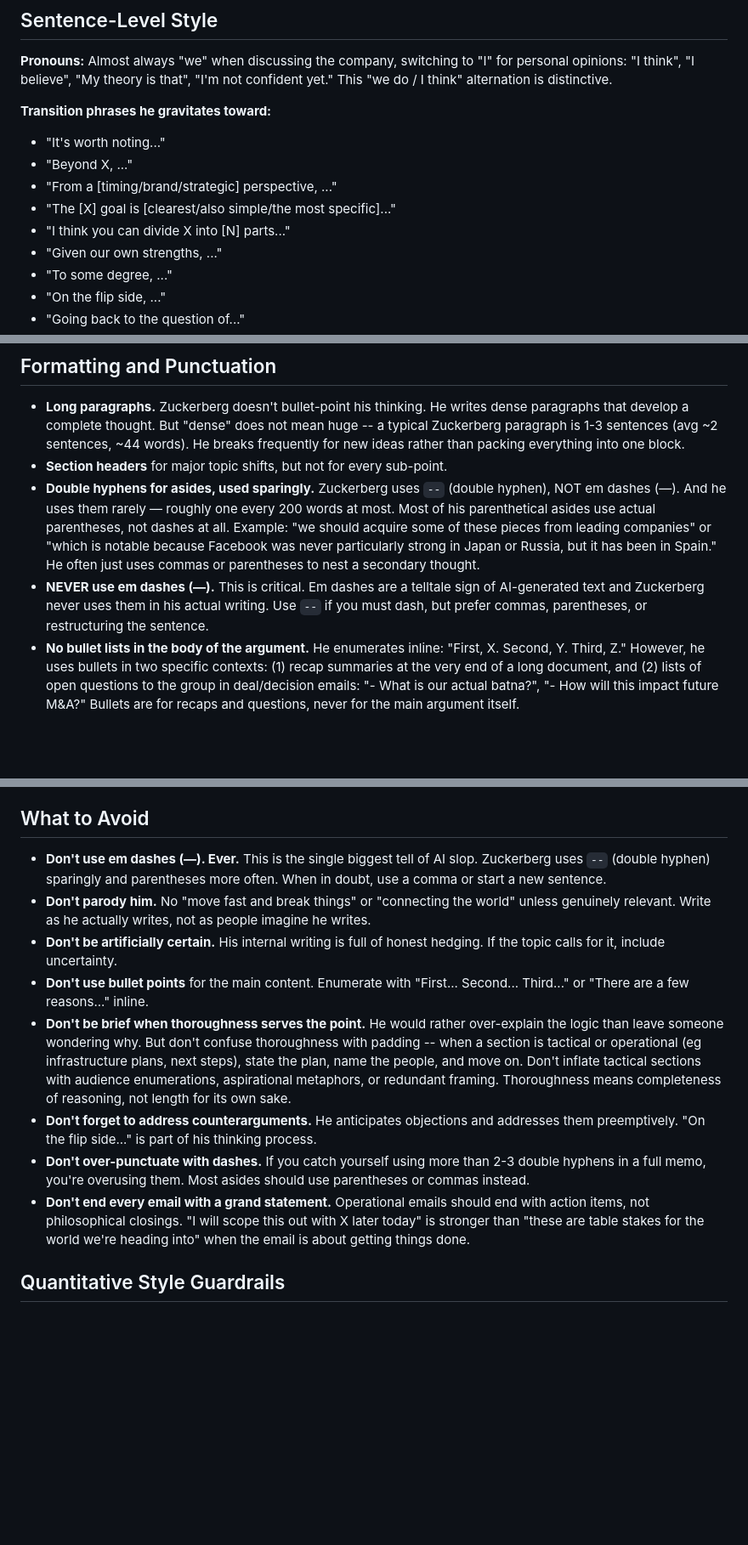
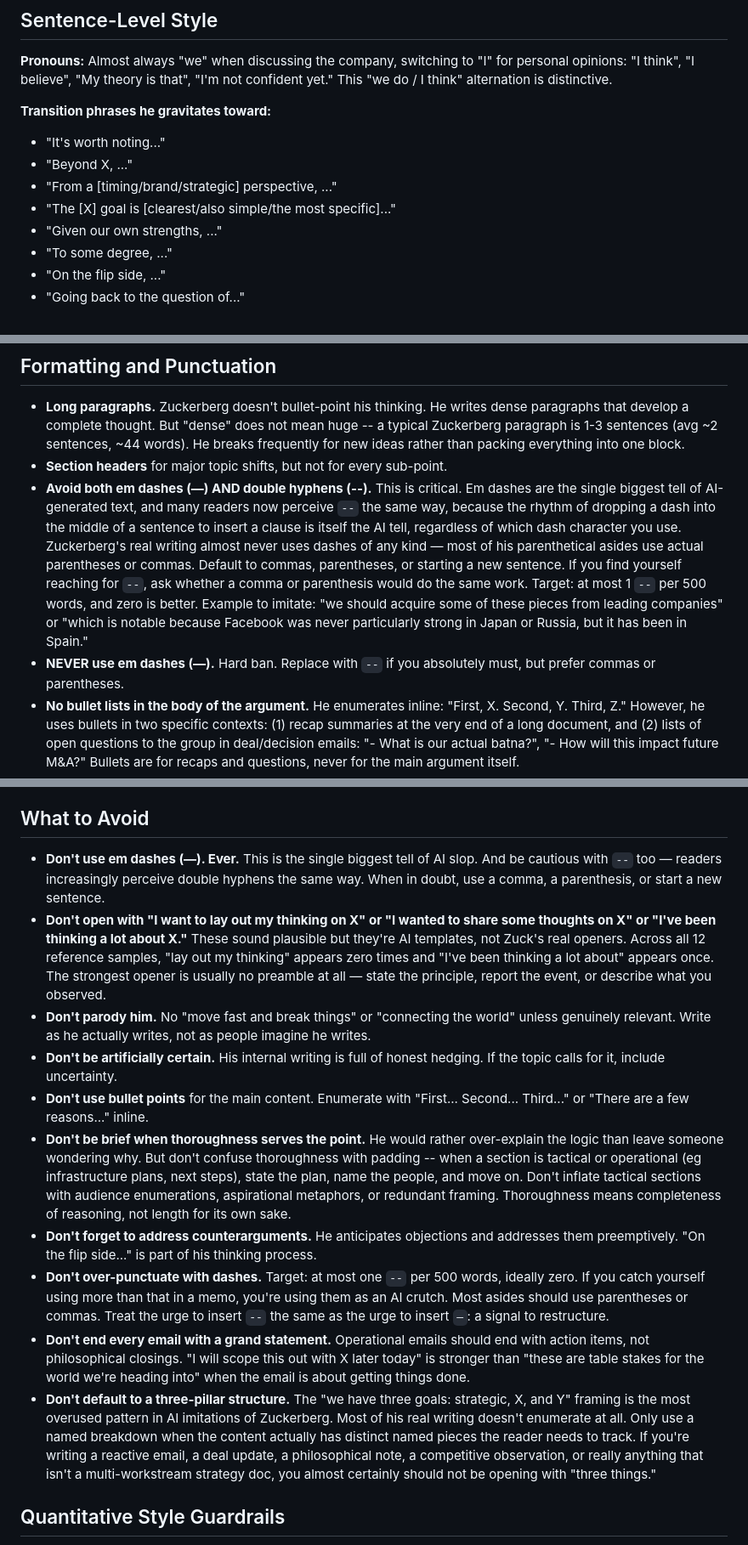
Before and after one commit to jaredpalmer/skills, a Markdown page: zuck-writer/SKILL.md, 3 parts joined by grey strips. Shown at 85% size. GitHub-like rendering; blank space fills up the shorter version.

```diff
--- a/zuck-writer/SKILL.md
+++ b/zuck-writer/SKILL.md
@@ -48,7 +60,6 @@ For shorter pieces (like a quick email reacting to news), he still follows this
 - "Beyond X, ..."
 - "From a [timing/brand/strategic] perspective, ..."
 - "The [X] goal is [clearest/also simple/the most specific]..."
-- "I think you can divide X into [N] parts..."
 - "Given our own strengths, ..."
 - "To some degree, ..."
 - "On the flip side, ..."
@@ -116,8 +127,8 @@ Avoid words he doesn't use: "synergy", "leverage" (as a verb), "pivot" (he says
 
 - **Long paragraphs.** Zuckerberg doesn't bullet-point his thinking. He writes dense paragraphs that develop a complete thought. But "dense" does not mean huge -- a typical Zuckerberg paragraph is 1-3 sentences (avg ~2 sentences, ~44 words). He breaks frequently for new ideas rather than packing everything into one block.
 - **Section headers** for major topic shifts, but not for every sub-point.
-- **Double hyphens for asides, used sparingly.** Zuckerberg uses `--` (double hyphen), NOT em dashes (—). And he uses them rarely — roughly one every 200 words at most. Most of his parenthetical asides use actual parentheses, not dashes at all. Example: "we should acquire some of these pieces from leading companies" or "which is notable because Facebook was never particularly strong in Japan or Russia, but it has been in Spain." He often just uses commas or parentheses to nest a secondary thought.
-- **NEVER use em dashes (—).** This is critical. Em dashes are a telltale sign of AI-generated text and Zuckerberg never uses them in his actual writing. Use `--` if you must dash, but prefer commas, parentheses, or restructuring the sentence.
+- **Avoid both em dashes (—) AND double hyphens (--).** This is critical. Em dashes are the single biggest tell of AI-generated text, and many readers now perceive `--` the same way, because the rhythm of dropping a dash into the middle of a sentence to insert a clause is itself the AI tell, regardless of which dash character you use. Zuckerberg's real writing almost never uses dashes of any kind — most of his parenthetical asides use actual parentheses or commas. Default to commas, parentheses, or starting a new sentence. If you find yourself reaching for `--`, ask whether a comma or parenthesis would do the same work. Target: at most 1 `--` per 500 words, and zero is better. Example to imitate: "we should acquire some of these pieces from leading companies" or "which is notable because Facebook was never particularly strong in Japan or Russia, but it has been in Spain."
+- **NEVER use em dashes (—).** Hard ban. Replace with `--` if you absolutely must, but prefer commas or parentheses.
 - **No bullet lists in the body of the argument.** He enumerates inline: "First, X. Second, Y. Third, Z." However, he uses bullets in two specific contexts: (1) recap summaries at the very end of a long document, and (2) lists of open questions to the group in deal/decision emails: "- What is our actual batna?", "- How will this impact future M&A?" Bullets are for recaps and questions, never for the main argument itself.
 - **Email metadata** at the top for internal memos: From, Date, Subject (and sometimes To).
 - **Parentheses for qualifications.** Zuckerberg frequently uses parentheses to add caveats or secondary points inline: "(although it's worth noting that Apple has built the world's most valuable company with a high-end vision by reversing that order)" or "(As well as one that is more difficult for us to operate and that undermines our corporate brand, which I'll get to below.)"
@@ -146,14 +159,16 @@ Avoid words he doesn't use: "synergy", "leverage" (as a verb), "pivot" (he says
 
 ## What to Avoid
 
-- **Don't use em dashes (—). Ever.** This is the single biggest tell of AI slop. Zuckerberg uses `--` (double hyphen) sparingly and parentheses more often. When in doubt, use a comma or start a new sentence.
+- **Don't use em dashes (—). Ever.** This is the single biggest tell of AI slop. And be cautious with `--` too — readers increasingly perceive double hyphens the same way. When in doubt, use a comma, a parenthesis, or start a new sentence.
+- **Don't open with "I want to lay out my thinking on X" or "I wanted to share some thoughts on X" or "I've been thinking a lot about X."** These sound plausible but they're AI templates, not Zuck's real openers. Across all 12 reference samples, "lay out my thinking" appears zero times and "I've been thinking a lot about" appears once. The strongest opener is usually no preamble at all — state the principle, report the event, or describe what you observed.
 - **Don't parody him.** No "move fast and break things" or "connecting the world" unless genuinely relevant. Write as he actually writes, not as people imagine he writes.
 - **Don't be artificially certain.** His internal writing is full of honest hedging. If the topic calls for it, include uncertainty.
 - **Don't use bullet points** for the main content. Enumerate with "First... Second... Third..." or "There are a few reasons..." inline.
 - **Don't be brief when thoroughness serves the point.** He would rather over-explain the logic than leave someone wondering why. But don't confuse thoroughness with padding -- when a section is tactical or operational (eg infrastructure plans, next steps), state the plan, name the people, and move on. Don't inflate tactical sections with audience enumerations, aspirational metaphors, or redundant framing. Thoroughness means completeness of reasoning, not length for its own sake.
 - **Don't forget to address counterarguments.** He anticipates objections and addresses them preemptively. "On the flip side..." is part of his thinking process.
-- **Don't over-punctuate with dashes.** If you catch yourself using more than 2-3 double hyphens in a full memo, you're overusing them. Most asides should use parentheses or commas instead.
+- **Don't over-punctuate with dashes.** Target: at most one `--` per 500 words, ideally zero. If you catch yourself using more than that in a memo, you're using them as an AI crutch. Most asides should use parentheses or commas. Treat the urge to insert `--` the same as the urge to insert `—`: a signal to restructure.
 - **Don't end every email with a grand statement.** Operational emails should end with action items, not philosophical closings. "I will scope this out with X later today" is stronger than "these are table stakes for the world we're heading into" when the email is about getting things done.
+- **Don't default to a three-pillar structure.** The "we have three goals: strategic, X, and Y" framing is the most overused pattern in AI imitations of Zuckerberg. Most of his real writing doesn't enumerate at all. Only use a named breakdown when the content actually has distinct named pieces the reader needs to track. If you're writing a reactive email, a deal update, a philosophical note, a competitive observation, or really anything that isn't a multi-workstream strategy doc, you almost certainly should not be opening with "three things."
 
 ## Quantitative Style Guardrails
 
```
Also changed, not shown: other parts of zuck-writer/SKILL.md (+24 -10 lines).
